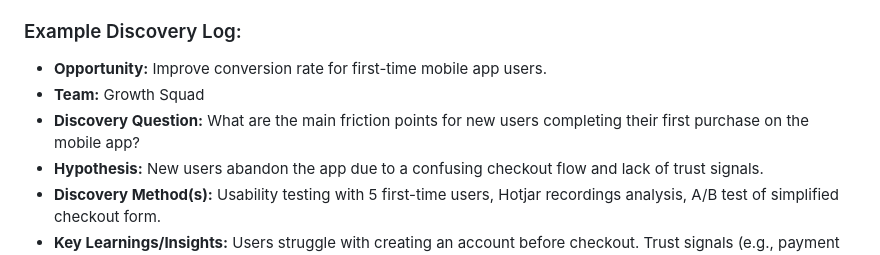
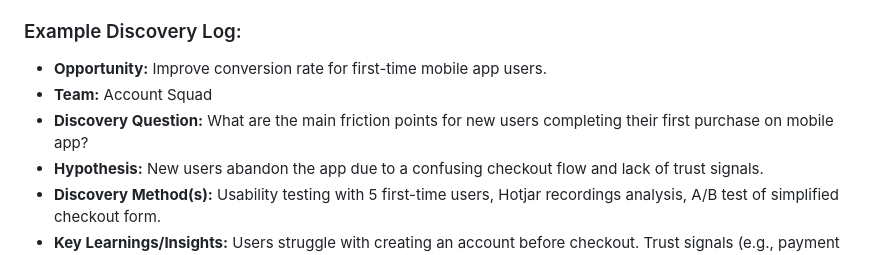
Before and after one commit to Boozt-Team-Panda/opportunityPlaybook, a Markdown page: playbook-content.md, the part around the change. GitHub-like rendering.

```diff
--- a/playbook-content.md
+++ b/playbook-content.md
@@ -85,8 +85,8 @@ Teams are empowered to **pull opportunities** from the Opportunity Backlog into
 ### Example Discovery Log:
 
 - **Opportunity:** Improve conversion rate for first-time mobile app users.
-- **Team:** Growth Squad
-- **Discovery Question:** What are the main friction points for new users completing their first purchase on the mobile app?
+- **Team:** Account Squad
+- **Discovery Question:** What are the main friction points for new users completing their first purchase on mobile app?
 - **Hypothesis:** New users abandon the app due to a confusing checkout flow and lack of trust signals.
 - **Discovery Method(s):** Usability testing with 5 first-time users, Hotjar recordings analysis, A/B test of simplified checkout form.
 - **Key Learnings/Insights:** Users struggle with creating an account before checkout. Trust signals (e.g., payment badges) are not prominent enough.
```
